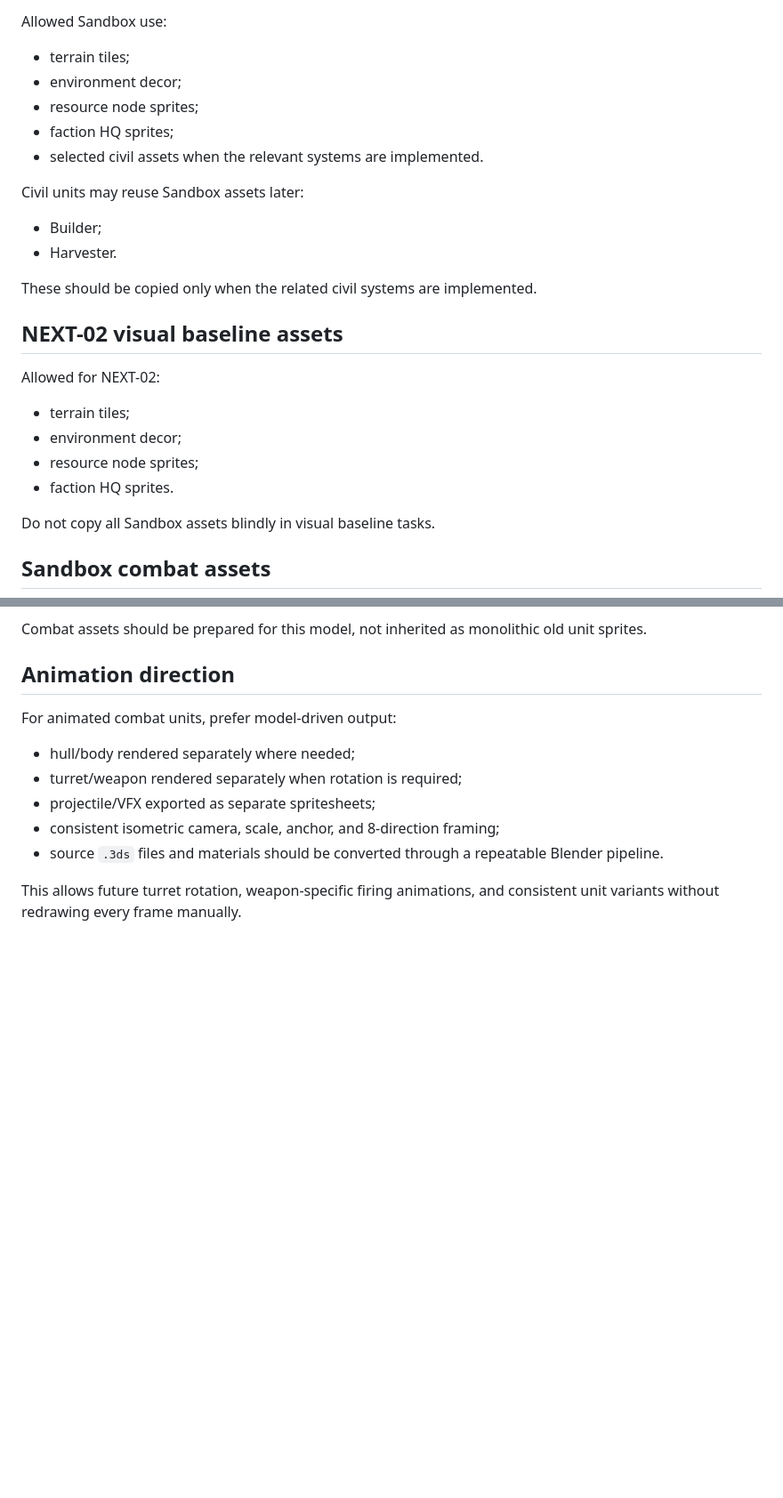
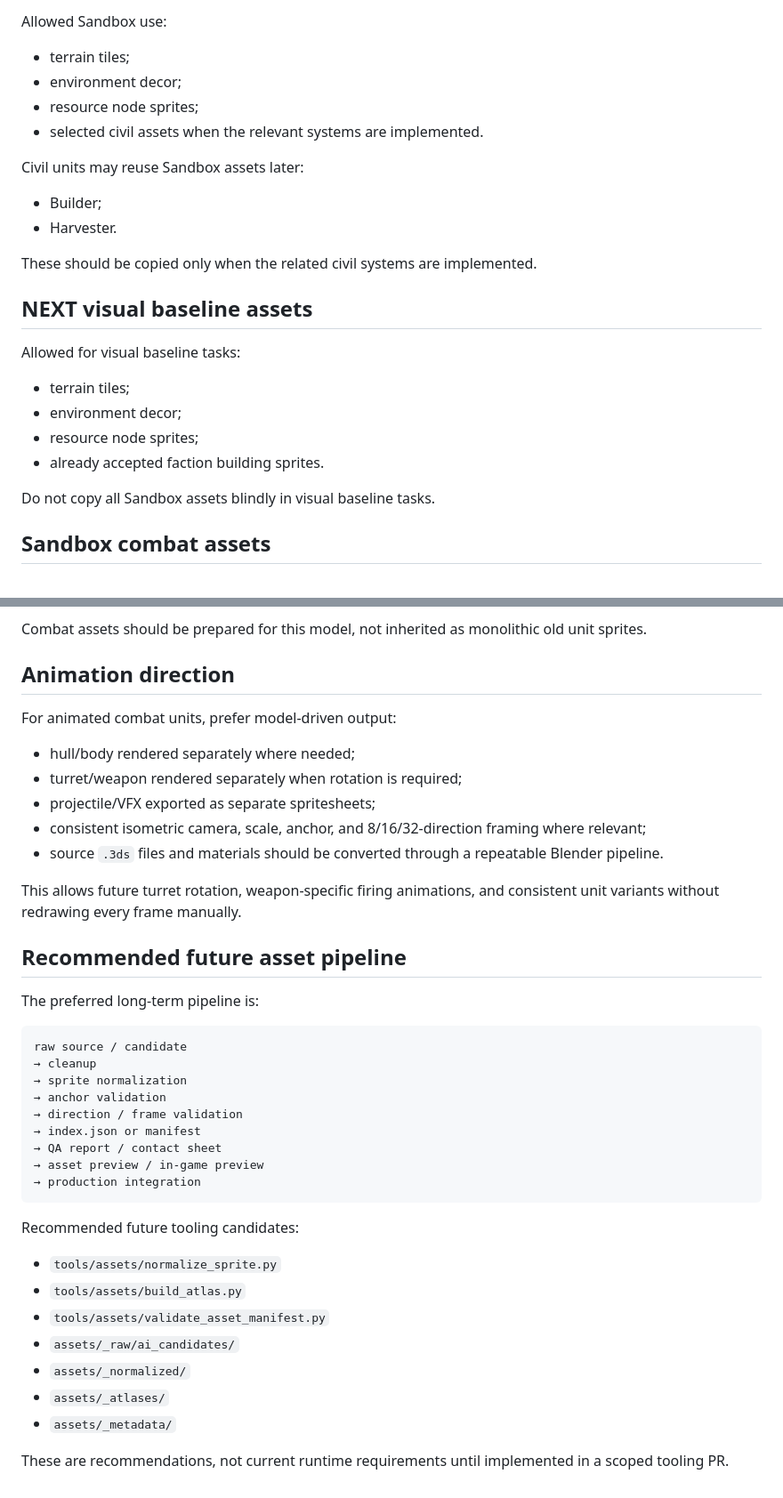
Before and after one commit to ratoker-jpg/four-elements-next, a Markdown page: docs/ASSET_POLICY.md, 2 parts joined by grey strips. Shown at 89% size. GitHub-like rendering; blank space fills up the shorter version.

````diff
--- a/docs/ASSET_POLICY.md
+++ b/docs/ASSET_POLICY.md
@@ -26,7 +80,6 @@ Allowed Sandbox use:
 - terrain tiles;
 - environment decor;
 - resource node sprites;
-- faction HQ sprites;
 - selected civil assets when the relevant systems are implemented.
 
 Civil units may reuse Sandbox assets later:
@@ -36,14 +89,14 @@ Civil units may reuse Sandbox assets later:
 
 These should be copied only when the related civil systems are implemented.
 
-## NEXT-02 visual baseline assets
+## NEXT visual baseline assets
 
-Allowed for NEXT-02:
+Allowed for visual baseline tasks:
 
 - terrain tiles;
 - environment decor;
 - resource node sprites;
-- faction HQ sprites.
+- already accepted faction building sprites.
 
 Do not copy all Sandbox assets blindly in visual baseline tasks.
 
@@ -113,7 +192,35 @@ For animated combat units, prefer model-driven output:
 - hull/body rendered separately where needed;
 - turret/weapon rendered separately when rotation is required;
 - projectile/VFX exported as separate spritesheets;
-- consistent isometric camera, scale, anchor, and 8-direction framing;
+- consistent isometric camera, scale, anchor, and 8/16/32-direction framing where relevant;
 - source `.3ds` files and materials should be converted through a repeatable Blender pipeline.
 
 This allows future turret rotation, weapon-specific firing animations, and consistent unit variants without redrawing every frame manually.
+
+## Recommended future asset pipeline
+
+The preferred long-term pipeline is:
+
+```text
+raw source / candidate
+→ cleanup
+→ sprite normalization
+→ anchor validation
+→ direction / frame validation
+→ index.json or manifest
+→ QA report / contact sheet
+→ asset preview / in-game preview
+→ production integration
+```
+
+Recommended future tooling candidates:
+
+- `tools/assets/normalize_sprite.py`
+- `tools/assets/build_atlas.py`
+- `tools/assets/validate_asset_manifest.py`
+- `assets/_raw/ai_candidates/`
+- `assets/_normalized/`
+- `assets/_atlases/`
+- `assets/_metadata/`
+
+These are recommendations, not current runtime requirements until implemented in a scoped tooling PR.
````
Also changed, not shown: other parts of docs/ASSET_POLICY.md (+81 -1 lines).
